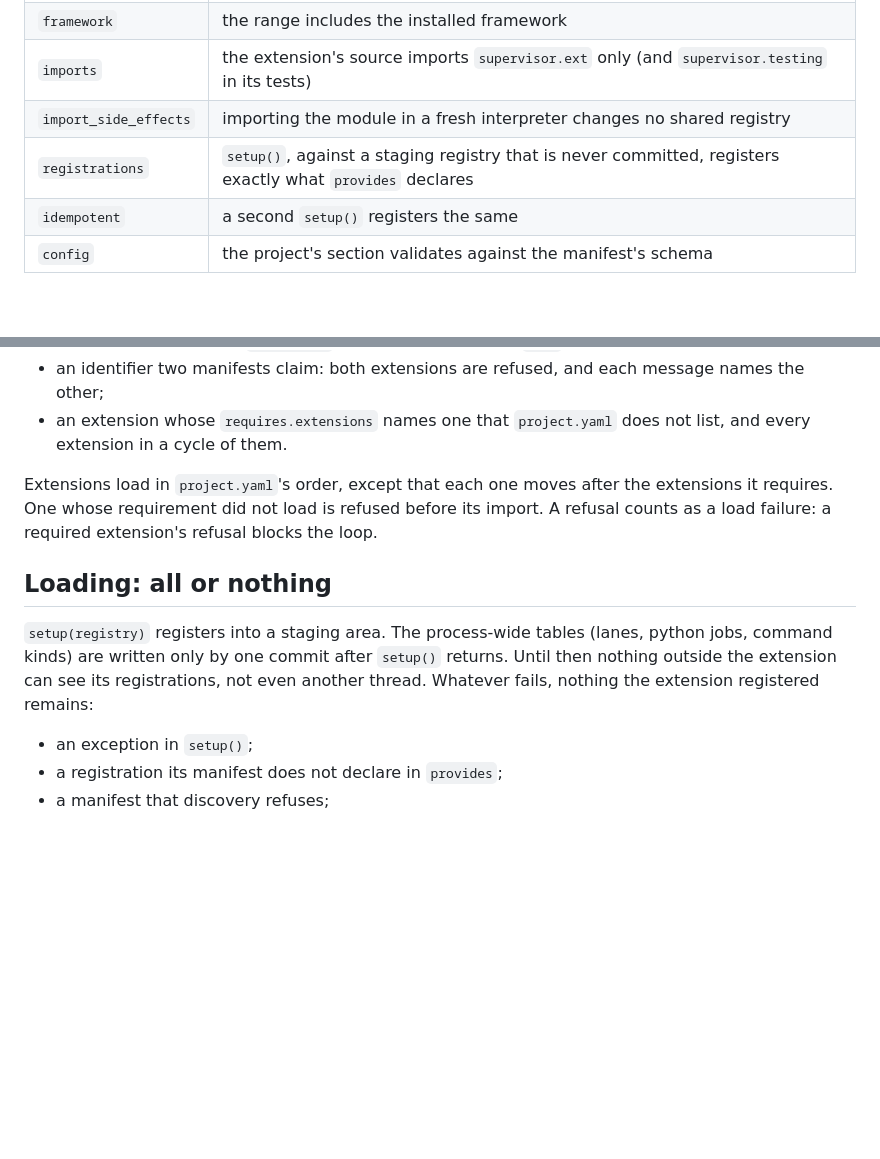
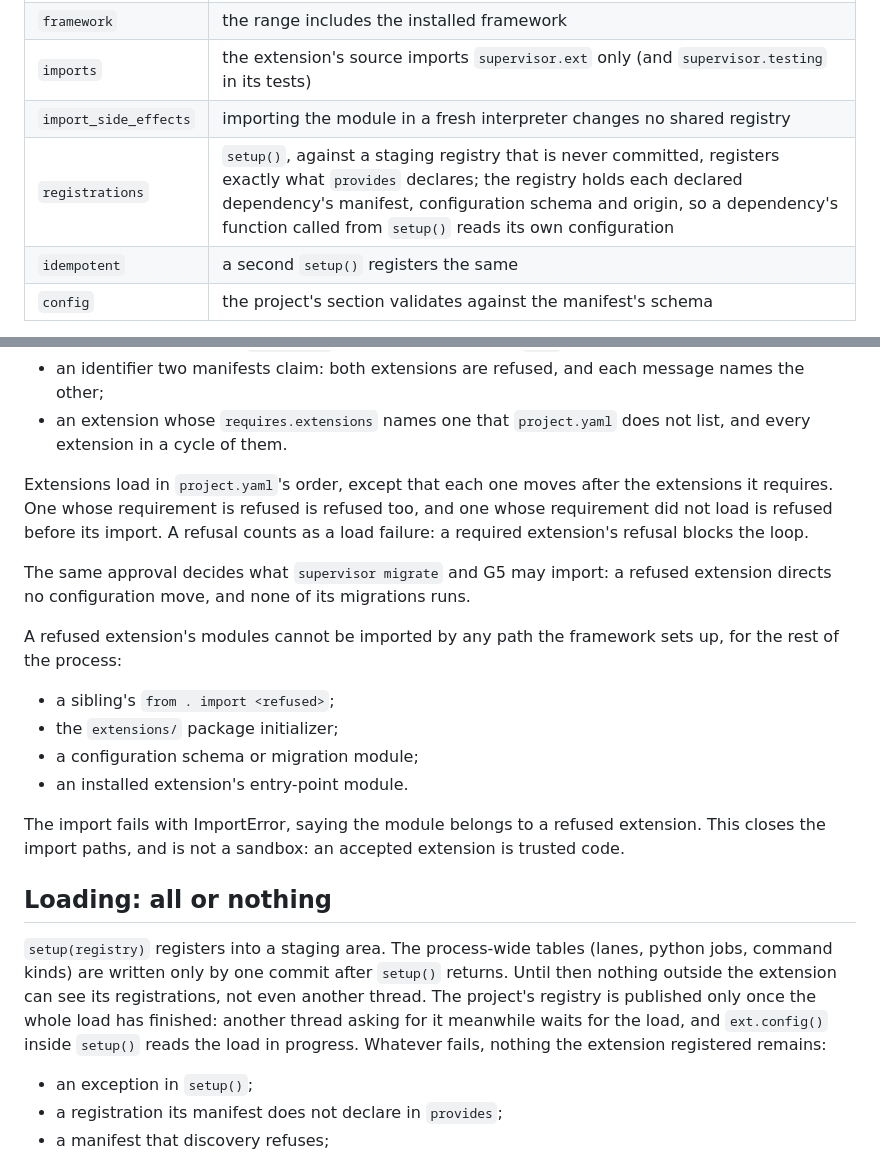
Before and after one commit to Riddis/ProjectSupervisor, a Markdown page: docs/EXTENSION_STANDARD.md, 2 parts joined by grey strips. Rendered like a GitHub page; blank space fills up the shorter version.

```diff
--- a/docs/EXTENSION_STANDARD.md
+++ b/docs/EXTENSION_STANDARD.md
@@ -118,7 +118,7 @@ in the extension's range. Each check prints `OK` or `FAIL`, and any `FAIL` exits
 | `framework` | the range includes the installed framework |
 | `imports` | the extension's source imports `supervisor.ext` only (and `supervisor.testing` in its tests) |
 | `import_side_effects` | importing the module in a fresh interpreter changes no shared registry |
-| `registrations` | `setup()`, against a staging registry that is never committed, registers exactly what `provides` declares |
+| `registrations` | `setup()`, against a staging registry that is never committed, registers exactly what `provides` declares; the registry holds each declared dependency's manifest, configuration schema and origin, so a dependency's function called from `setup()` reads its own configuration |
 | `idempotent` | a second `setup()` registers the same |
 | `config` | the project's section validates against the manifest's schema |
 
@@ -192,14 +192,28 @@ imported, so a refused extension never executes. Refused:
   cycle of them.
 
 Extensions load in `project.yaml`'s order, except that each one moves after the extensions it requires. One whose
-requirement did not load is refused before its import. A refusal counts as a load failure: a required extension's
-refusal blocks the loop.
+requirement is refused is refused too, and one whose requirement did not load is refused before its import. A refusal
+counts as a load failure: a required extension's refusal blocks the loop.
+
+The same approval decides what `supervisor migrate` and G5 may import: a refused extension directs no configuration
+move, and none of its migrations runs.
+
+A refused extension's modules cannot be imported by any path the framework sets up, for the rest of the process:
+- a sibling's `from . import <refused>`;
+- the `extensions/` package initializer;
+- a configuration schema or migration module;
+- an installed extension's entry-point module.
+
+The import fails with ImportError, saying the module belongs to a refused extension. This closes the import paths,
+and is not a sandbox: an accepted extension is trusted code.
 
 ## Loading: all or nothing
 
 `setup(registry)` registers into a staging area. The process-wide tables (lanes, python jobs, command kinds) are
 written only by one commit after `setup()` returns. Until then nothing outside the extension can see its
-registrations, not even another thread. Whatever fails, nothing the extension registered remains:
+registrations, not even another thread. The project's registry is published only once the whole load has finished:
+another thread asking for it meanwhile waits for the load, and `ext.config()` inside `setup()` reads the load in
+progress. Whatever fails, nothing the extension registered remains:
 - an exception in `setup()`;
 - a registration its manifest does not declare in `provides`;
 - a manifest that discovery refuses;
```
Also changed, not shown: CHANGELOG.md (+19 -2 lines).
